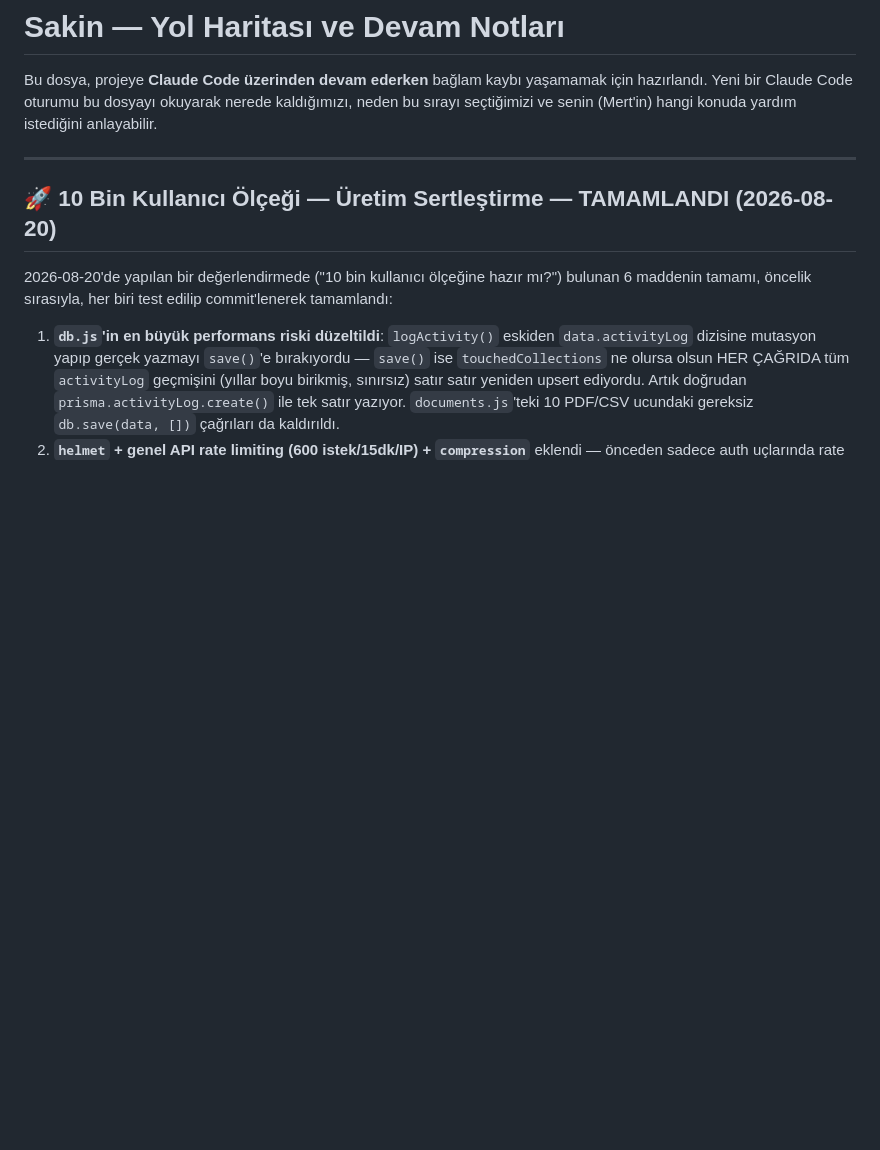
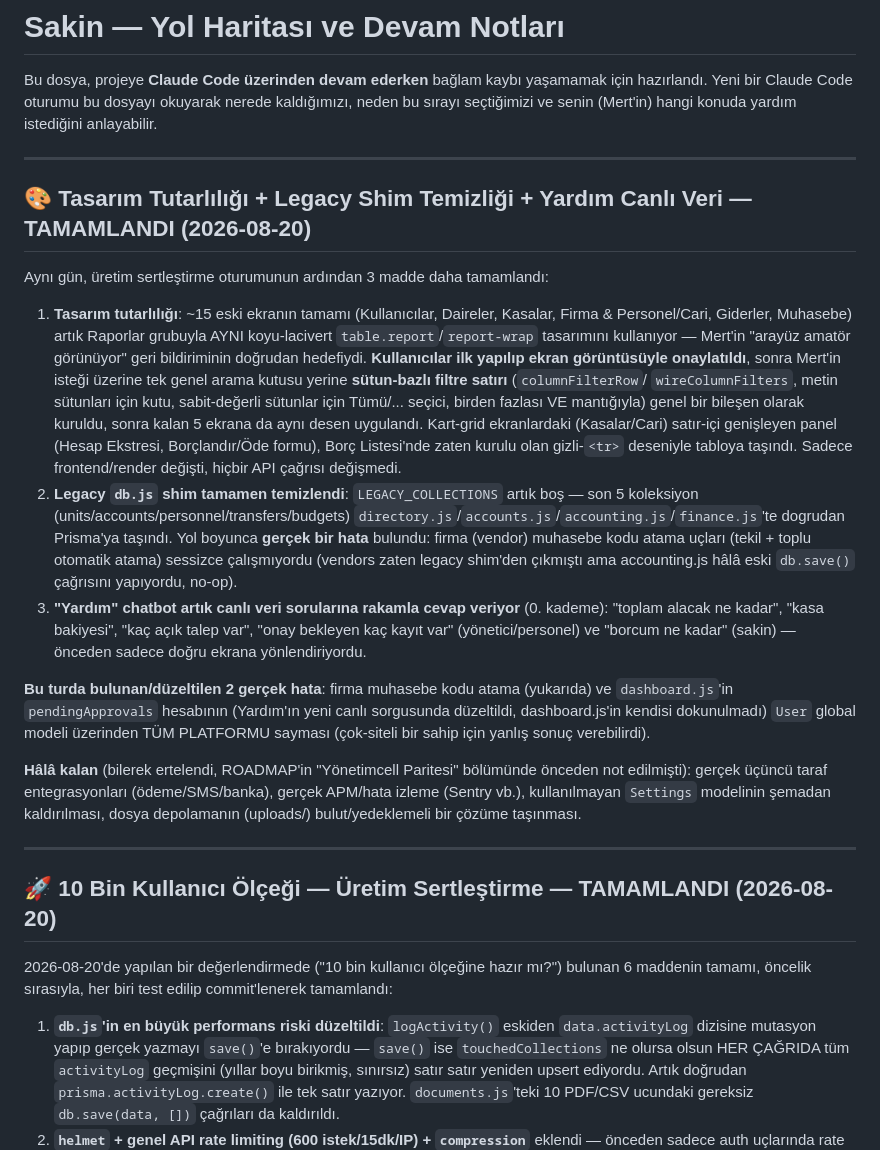
Before and after one commit to mertodaci/sakin, a Markdown page: ROADMAP.md, the part around the change. Drawn GitHub-style; blank space fills up the shorter version.

Commit message:
ROADMAP: tasarim tutarliligi + legacy shim + Yardim canli veri ozeti
Co-Authored-By: Claude Sonnet 5 <noreply@anthropic.com>

```diff
--- a/ROADMAP.md
+++ b/ROADMAP.md
@@ -4,6 +4,50 @@ Bu dosya, projeye **Claude Code üzerinden devam ederken** bağlam kaybı yaşam
 için hazırlandı. Yeni bir Claude Code oturumu bu dosyayı okuyarak nerede
 kaldığımızı, neden bu sırayı seçtiğimizi ve senin (Mert'in) hangi konuda
 yardım istediğini anlayabilir.
+
+---
+
+## 🎨 Tasarım Tutarlılığı + Legacy Shim Temizliği + Yardım Canlı Veri — TAMAMLANDI (2026-08-20)
+
+Aynı gün, üretim sertleştirme oturumunun ardından 3 madde daha tamamlandı:
+
+1. **Tasarım tutarlılığı**: ~15 eski ekranın tamamı (Kullanıcılar, Daireler,
+   Kasalar, Firma & Personel/Cari, Giderler, Muhasebe) artık Raporlar
+   grubuyla AYNI koyu-lacivert `table.report`/`report-wrap` tasarımını
+   kullanıyor — Mert'in "arayüz amatör görünüyor" geri bildiriminin
+   doğrudan hedefiydi. **Kullanıcılar ilk yapılıp ekran görüntüsüyle
+   onaylatıldı**, sonra Mert'in isteği üzerine tek genel arama kutusu
+   yerine **sütun-bazlı filtre satırı** (`columnFilterRow`/
+   `wireColumnFilters`, metin sütunları için kutu, sabit-değerli sütunlar
+   için Tümü/... seçici, birden fazlası VE mantığıyla) genel bir bileşen
+   olarak kuruldu, sonra kalan 5 ekrana da aynı desen uygulandı. Kart-grid
+   ekranlardaki (Kasalar/Cari) satır-içi genişleyen panel (Hesap Ekstresi,
+   Borçlandır/Öde formu), Borç Listesi'nde zaten kurulu olan gizli-`<tr>`
+   deseniyle tabloya taşındı. Sadece frontend/render değişti, hiçbir API
+   çağrısı değişmedi.
+2. **Legacy `db.js` shim tamamen temizlendi**: `LEGACY_COLLECTIONS` artık
+   boş — son 5 koleksiyon (units/accounts/personnel/transfers/budgets)
+   `directory.js`/`accounts.js`/`accounting.js`/`finance.js`'te dogrudan
+   Prisma'ya taşındı. Yol boyunca **gerçek bir hata** bulundu: firma
+   (vendor) muhasebe kodu atama uçları (tekil + toplu otomatik atama)
+   sessizce çalışmıyordu (vendors zaten legacy shim'den çıkmıştı ama
+   accounting.js hâlâ eski `db.save()` çağrısını yapıyordu, no-op).
+3. **"Yardım" chatbot artık canlı veri sorularına rakamla cevap veriyor**
+   (0. kademe): "toplam alacak ne kadar", "kasa bakiyesi", "kaç açık
+   talep var", "onay bekleyen kaç kayıt var" (yönetici/personel) ve
+   "borcum ne kadar" (sakin) — önceden sadece doğru ekrana yönlendiriyordu.
+
+**Bu turda bulunan/düzeltilen 2 gerçek hata**: firma muhasebe kodu atama
+(yukarıda) ve `dashboard.js`'in `pendingApprovals` hesabının (Yardım'ın
+yeni canlı sorgusunda düzeltildi, dashboard.js'in kendisi dokunulmadı)
+`User` global modeli üzerinden TÜM PLATFORMU sayması (çok-siteli bir
+sahip için yanlış sonuç verebilirdi).
+
+**Hâlâ kalan** (bilerek ertelendi, ROADMAP'in "Yönetimcell Paritesi"
+bölümünde önceden not edilmişti): gerçek üçüncü taraf entegrasyonları
+(ödeme/SMS/banka), gerçek APM/hata izleme (Sentry vb.), kullanılmayan
+`Settings` modelinin şemadan kaldırılması, dosya depolamanın (uploads/)
+bulut/yedeklemeli bir çözüme taşınması.
 
 ---
 
```
